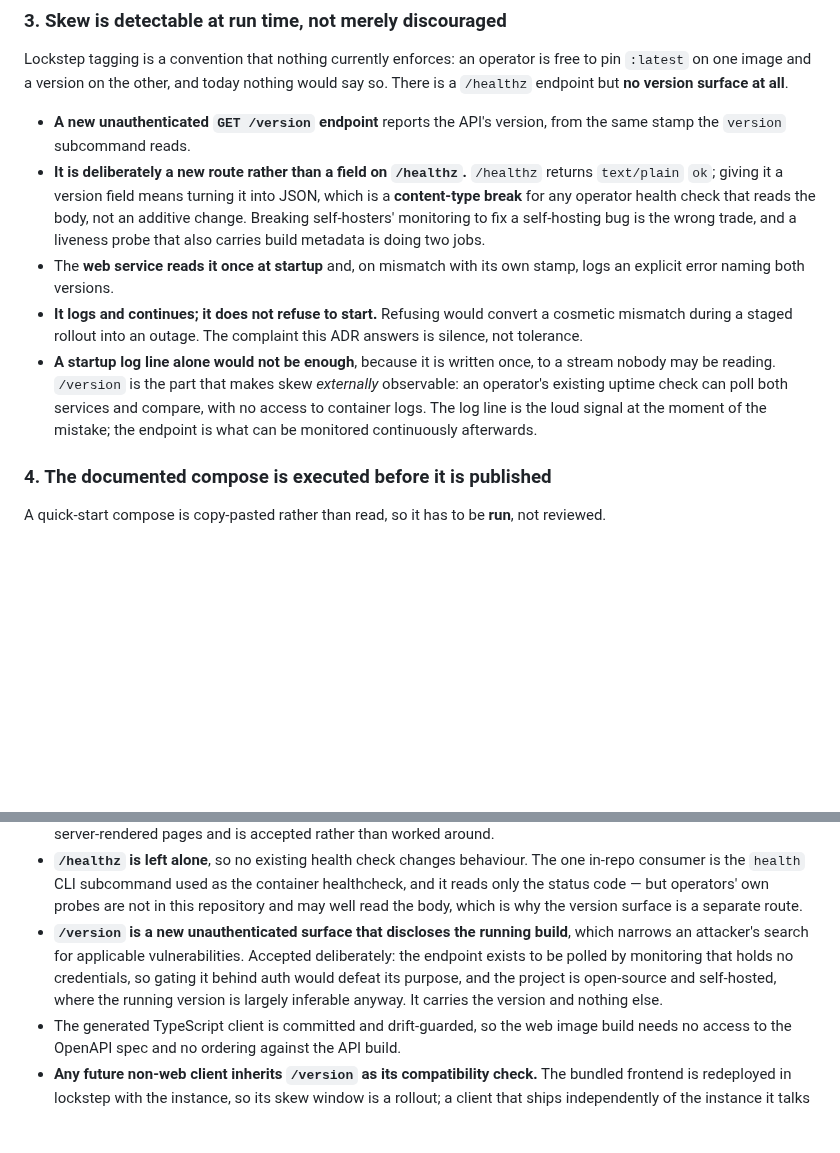
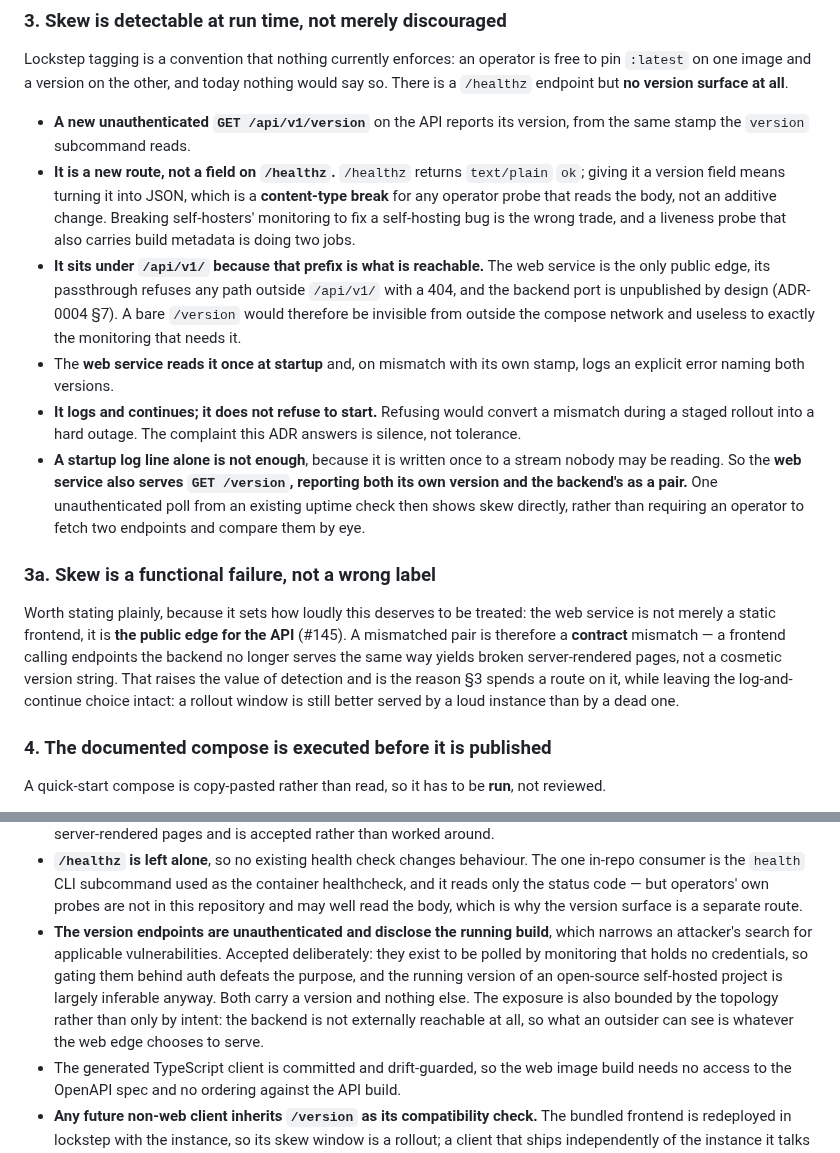
Before and after one commit to yaad-index/yaadegar, a Markdown page: docs/adr/0014-publish-web-image.md, 2 parts joined by grey strips. Rendered like a GitHub page; blank space fills up the shorter version.

Commit message:
docs(adr): put the version route where it is actually reachable (ADR-0014)
The previous commit specified a bare /version and justified it as externally
pollable by an operator's uptime check. That justification was wrong. The web
service is the only public edge, its passthrough 404s any path outside
/api/v1/, and the backend port is unpublished by design, so a bare /version
would be invisible from outside the compose network — useless to exactly the
monitoring the route exists for.

Move it to /api/v1/version, which the passthrough forwards, and have the web
service serve its own /version reporting both versions as a pair, so one poll
shows skew instead of two fetches compared by eye.

Also records why this matters more than a version label: the web service is the
public API edge, so a mismatched pair is a contract mismatch that yields broken
server-rendered pages. Log-and-continue survives that reframing, since a rollout
window is better served by a loud instance than a dead one. The disclosure note
is corrected to say the exposure is bounded by the topology, not only by intent.

```diff
--- a/docs/adr/0014-publish-web-image.md
+++ b/docs/adr/0014-publish-web-image.md
@@ -78,22 +78,34 @@ Lockstep tagging is a convention that nothing currently enforces: an operator is
 `:latest` on one image and a version on the other, and today nothing would say so. There is a
 `/healthz` endpoint but **no version surface at all**.
 
-- **A new unauthenticated `GET /version` endpoint** reports the API's version, from the same stamp
-  the `version` subcommand reads.
-- **It is deliberately a new route rather than a field on `/healthz`.** `/healthz` returns
-  `text/plain` `ok`; giving it a version field means turning it into JSON, which is a **content-type
-  break** for any operator health check that reads the body, not an additive change. Breaking
-  self-hosters' monitoring to fix a self-hosting bug is the wrong trade, and a liveness probe that
-  also carries build metadata is doing two jobs.
+- **A new unauthenticated `GET /api/v1/version`** on the API reports its version, from the same
+  stamp the `version` subcommand reads.
+- **It is a new route, not a field on `/healthz`.** `/healthz` returns `text/plain` `ok`; giving it
+  a version field means turning it into JSON, which is a **content-type break** for any operator
+  probe that reads the body, not an additive change. Breaking self-hosters' monitoring to fix a
+  self-hosting bug is the wrong trade, and a liveness probe that also carries build metadata is
+  doing two jobs.
+- **It sits under `/api/v1/` because that prefix is what is reachable.** The web service is the only
+  public edge, its passthrough refuses any path outside `/api/v1/` with a 404, and the backend port
+  is unpublished by design (ADR-0004 §7). A bare `/version` would therefore be invisible from
+  outside the compose network and useless to exactly the monitoring that needs it.
 - The **web service reads it once at startup** and, on mismatch with its own stamp, logs an explicit
   error naming both versions.
-- **It logs and continues; it does not refuse to start.** Refusing would convert a cosmetic mismatch
-  during a staged rollout into an outage. The complaint this ADR answers is silence, not tolerance.
-- **A startup log line alone would not be enough**, because it is written once, to a stream nobody
-  may be reading. `/version` is the part that makes skew *externally* observable: an operator's
-  existing uptime check can poll both services and compare, with no access to container logs. The
-  log line is the loud signal at the moment of the mistake; the endpoint is what can be monitored
-  continuously afterwards.
+- **It logs and continues; it does not refuse to start.** Refusing would convert a mismatch during a
+  staged rollout into a hard outage. The complaint this ADR answers is silence, not tolerance.
+- **A startup log line alone is not enough**, because it is written once to a stream nobody may be
+  reading. So the **web service also serves `GET /version`, reporting both its own version and the
+  backend's as a pair.** One unauthenticated poll from an existing uptime check then shows skew
+  directly, rather than requiring an operator to fetch two endpoints and compare them by eye.
+
+### 3a. Skew is a functional failure, not a wrong label
+
+Worth stating plainly, because it sets how loudly this deserves to be treated: the web service is
+not merely a static frontend, it is **the public edge for the API** (#145). A mismatched pair is
+therefore a **contract** mismatch — a frontend calling endpoints the backend no longer serves the
+same way yields broken server-rendered pages, not a cosmetic version string. That raises the value
+of detection and is the reason §3 spends a route on it, while leaving the log-and-continue choice
+intact: a rollout window is still better served by a loud instance than by a dead one.
 
 ### 4. The documented compose is executed before it is published
 
@@ -130,11 +142,13 @@ A quick-start compose is copy-pasted rather than read, so it has to be **run**,
   consumer is the `health` CLI subcommand used as the container healthcheck, and it reads only the
   status code — but operators' own probes are not in this repository and may well read the body,
   which is why the version surface is a separate route.
-- **`/version` is a new unauthenticated surface that discloses the running build**, which narrows an
-  attacker's search for applicable vulnerabilities. Accepted deliberately: the endpoint exists to be
-  polled by monitoring that holds no credentials, so gating it behind auth would defeat its purpose,
-  and the project is open-source and self-hosted, where the running version is largely inferable
-  anyway. It carries the version and nothing else.
+- **The version endpoints are unauthenticated and disclose the running build**, which narrows an
+  attacker's search for applicable vulnerabilities. Accepted deliberately: they exist to be polled
+  by monitoring that holds no credentials, so gating them behind auth defeats the purpose, and the
+  running version of an open-source self-hosted project is largely inferable anyway. Both carry a
+  version and nothing else. The exposure is also bounded by the topology rather than only by intent:
+  the backend is not externally reachable at all, so what an outsider can see is whatever the web
+  edge chooses to serve.
 - The generated TypeScript client is committed and drift-guarded, so the web image build needs no
   access to the OpenAPI spec and no ordering against the API build.
 - **Any future non-web client inherits `/version` as its compatibility check.** The bundled frontend
```
Also changed, not shown: docs/adr/README.md (+8 -4 lines).
